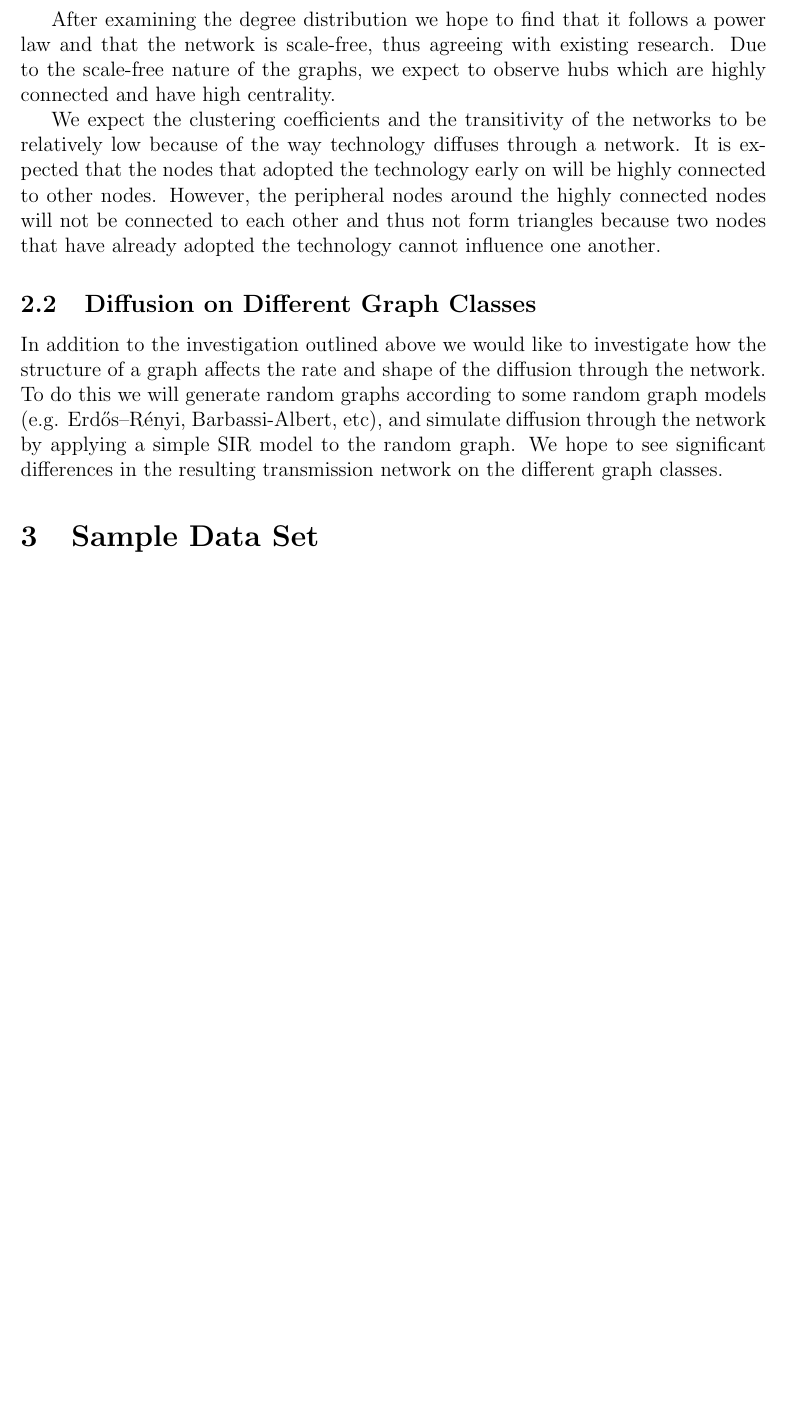
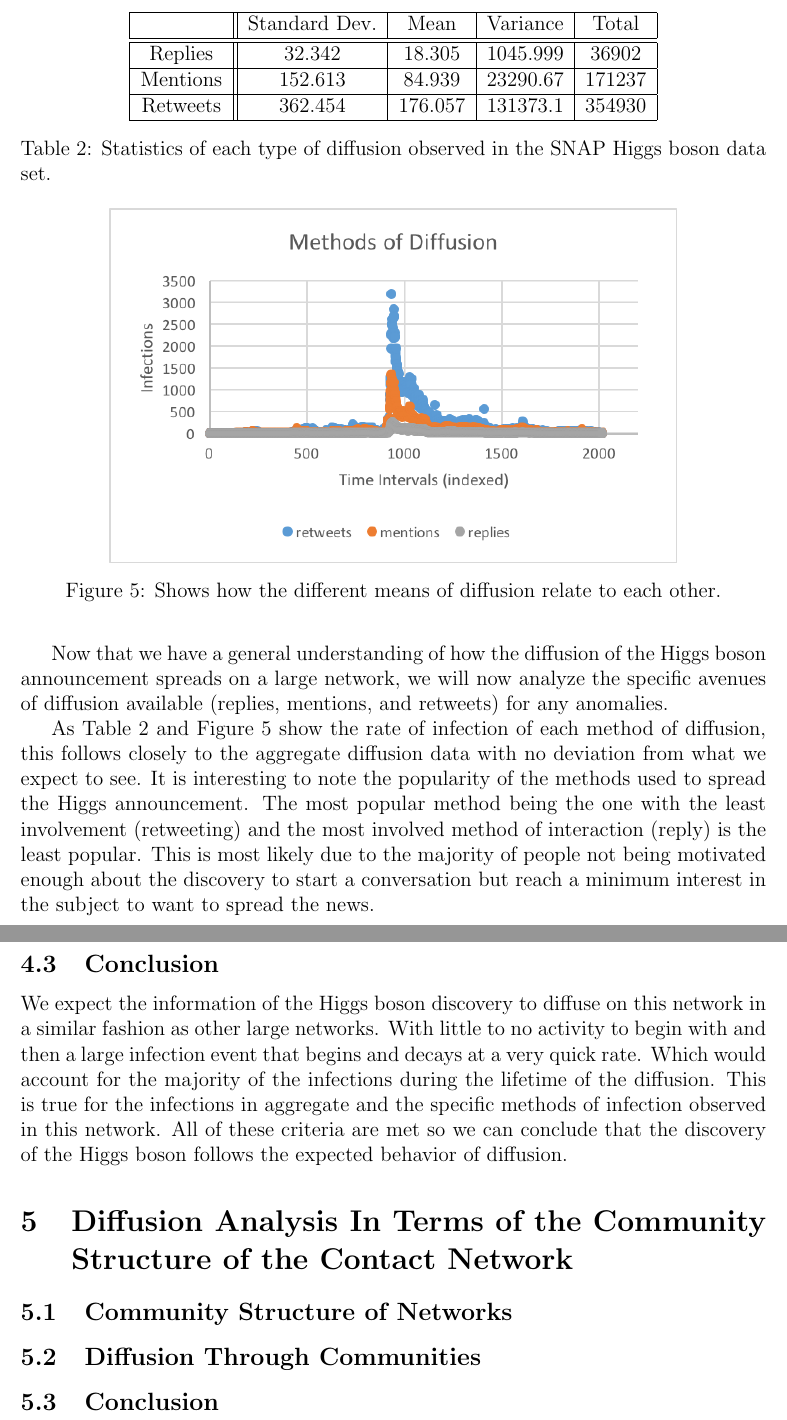
Before and after one commit to echeyne/ComputationalEpidemiology, a LaTeX document (final_report/team3_final_report.tex): part of page 5 of 6 before the commit and two parts of pages 10 and 11 of 12 after it, the two joined at a grey line, cut at the place of the change, the shorter picture padded with empty space. Compiled offline with pdfLaTeX.

Commit message:
Finished typesetting the general diffusion analysis.

```diff
--- a/final_report/team3_final_report.tex
+++ b/final_report/team3_final_report.tex
@@ -102,4 +106,4 @@ Using real technology diffusion networks we will examine a variety of graph prop
 
-After examining the degree distribution we hope to find that it follows a power law and that the network is scale-free, thus agreeing with existing research. Due to the scale-free nature of the graphs, we expect to observe hubs which are highly connected and have high centrality.
+\subsection{Analysis}
+The most current literature of diffusion on large networks states that the network should be inactive until a large cascade of infections occurs. This cascade will start very quickly and will die out very soon after it started. Our analysis agrees with these findings, it is then important to look at the infections prior to and after the cascade. Information on the infections per time period are given by Table~\ref{tbl:stats}, and this information is visualized in figures~\ref{fig:infection-count},~\ref{fig:newly-infected}, and~\ref{fig:overlay}.
 
-We expect the clustering coefficients and the transitivity of the networks to be relatively low because of the way technology diffuses through a network. It is expected that the nodes that adopted the technology early on will be highly connected to other nodes. However, the peripheral nodes around the highly connected nodes will not be connected to each other and thus not form triangles because two nodes that have already adopted the technology cannot influence one another.
@@ -106,3 +122 @@ We expect the clustering coefficients and the transitivity of the networks to be
 
-\subsection{Diffusion on Different Graph Classes}
-In addition to the investigation outlined above we would like to investigate how the structure of a graph affects the rate and shape of the diffusion through the network. To do this we will generate random graphs according to some random graph models (e.g. Erdős–Rényi, Barbassi-Albert, etc), and simulate diffusion through the network by applying a simple SIR model to the random graph. We hope to see significant differences in the resulting transmission network on the different graph classes.
@@ -109,2 +129 @@ In addition to the investigation outlined above we would like to investigate how
 
-\section{Sample Data Set}
@@ -115,3 +153,41 @@ https://snap.stanford.edu/data/higgs-twitter.html
+    \label{fig:before-after}
+\end{figure}
+
+Now that we have a general understanding of how the diffusion of the Higgs boson announcement spreads on a large network, we will now analyze the specific avenues of diffusion available (replies, mentions, and retweets) for any anomalies.
+
+\begin{table}
+\centering
+\begin{tabular}{| c || c | c | c | c |}
+	\hline
+   		& Standard Dev. & Mean & Variance &Total \\
+   	\hline\hline
+  	Replies & 32.342 & 18.305 & 1045.999 & 36902 \\
+  	\hline
+  	Mentions & 152.613 & 84.939 & 23290.67 & 171237 \\
+  	\hline
+  	Retweets & 362.454 & 176.057 & 131373.1 & 354930 \\
+	\hline
+\end{tabular}
+  \caption{Statistics of each type of diffusion observed in the SNAP Higgs boson data set.}
+  \label{tbl:type-stats}
+\end{table}
+
+\begin{figure}
+\centering
+    \includegraphics{methods.png}
+    \caption{Shows how the different means of diffusion relate to each other.}
+    \label{fig:methods}
+\end{figure}
+
+As Table~\ref{tbl:type-stats} and Figure~\ref{fig:methods} show the rate of infection of each method of diffusion, this follows closely to the aggregate diffusion data with no deviation from what we expect to see. It is interesting to note the popularity of the methods used to spread the Higgs announcement. The most popular method being the one with the least involvement (retweeting) and the most involved method of interaction (reply) is the least popular. This is most likely due to the majority of people not being motivated enough about the discovery to start a conversation but reach a minimum interest in the subject to want to spread the news.
+
+\subsection{Conclusion}
+We expect the information of the Higgs boson discovery to diffuse on this network in a similar fashion as other large networks. With little to no activity to begin with and then a large infection event that begins and decays at a very quick rate. Which would account for the majority of the infections during the lifetime of the diffusion. This is true for the infections in aggregate and the specific methods of infection observed in this network. All of these criteria are met so we can conclude that the discovery of the Higgs boson follows the expected behavior of diffusion.
+
+\section{Diffusion Analysis In Terms of the Community Structure of the Contact Network}
+\subsection{Community Structure of Networks}
+\subsection{Diffusion Through Communities}
+\subsection{Conclusion}
 
 \newpage
 \begin{thebibliography}{1}
```
Also changed, not shown: final_report/title_page.tex (+2 -2 lines), final_report/after.png (added), final_report/before.png (added), final_report/infection-count.png (added), final_report/methods.png (added), final_report/newly-infected.png (added), final_report/overlay.png (added), final_report/team3_final_report.tex (59 more changed lines).
